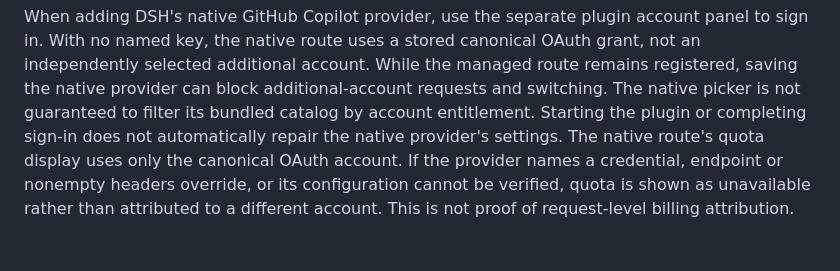
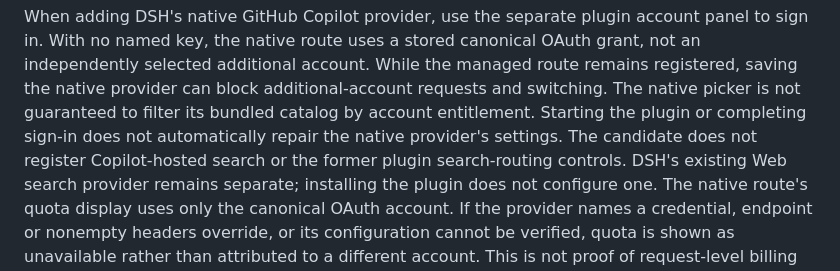
Before and after one commit to cloga/dsh-github-copilot, a Markdown page: README.md, the part around the change. Rendered like a GitHub page; blank space fills up the shorter version.

Commit message:
docs: clarify retired search routing (#455)
Assisted-by: GitHub Copilot

Co-authored-by: Copilot App <223556219+Copilot@users.noreply.github.com>

```diff
--- a/README.md
+++ b/README.md
@@ -100,6 +100,9 @@ additional-account requests and switching. The native picker is not guaranteed
 to filter its bundled catalog by account entitlement.
 Starting the plugin or completing sign-in does not automatically repair the
 native provider's settings.
+The candidate does not register Copilot-hosted search or the former plugin
+search-routing controls. DSH's existing Web search provider remains separate;
+installing the plugin does not configure one.
 The native route's quota display uses only the canonical OAuth account. If the
 provider names a credential, endpoint or nonempty headers override, or its configuration
 cannot be verified, quota is shown as unavailable rather than attributed to a
```
Also changed, not shown: README.zh.md (+2 -0 lines), docs/session-search-routing.md (+4 -0 lines).
